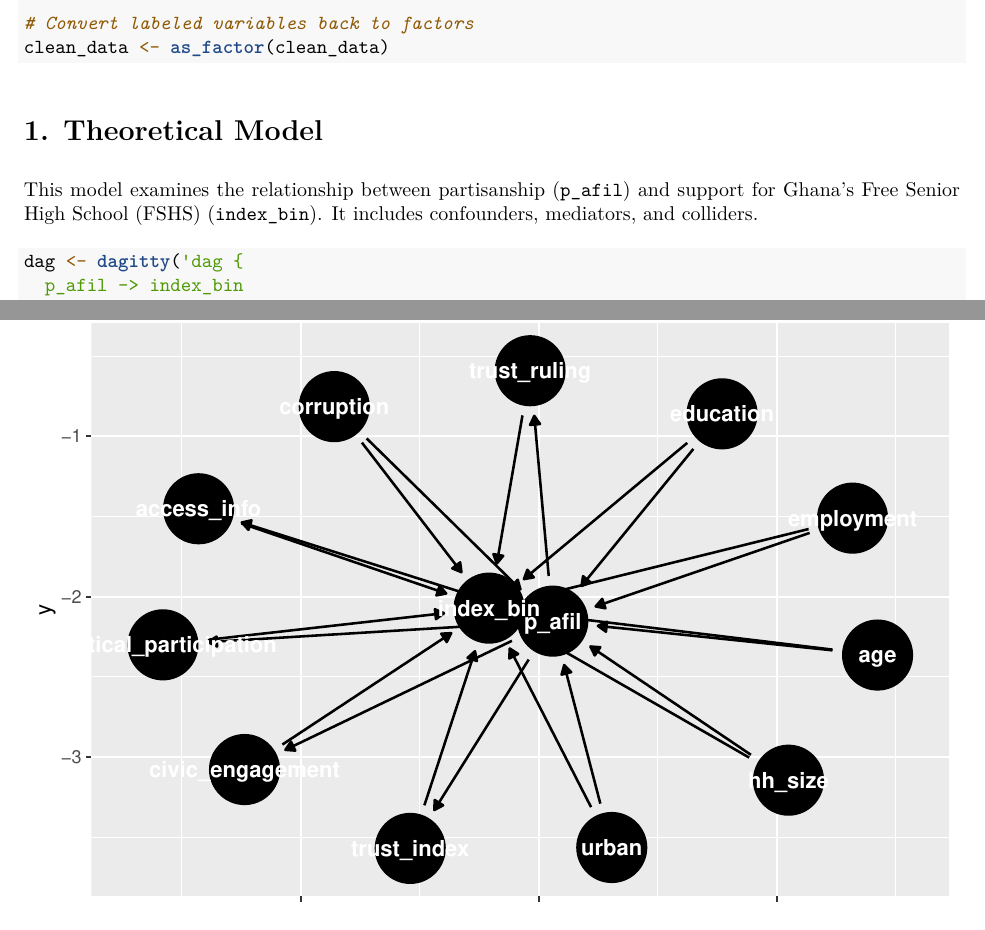
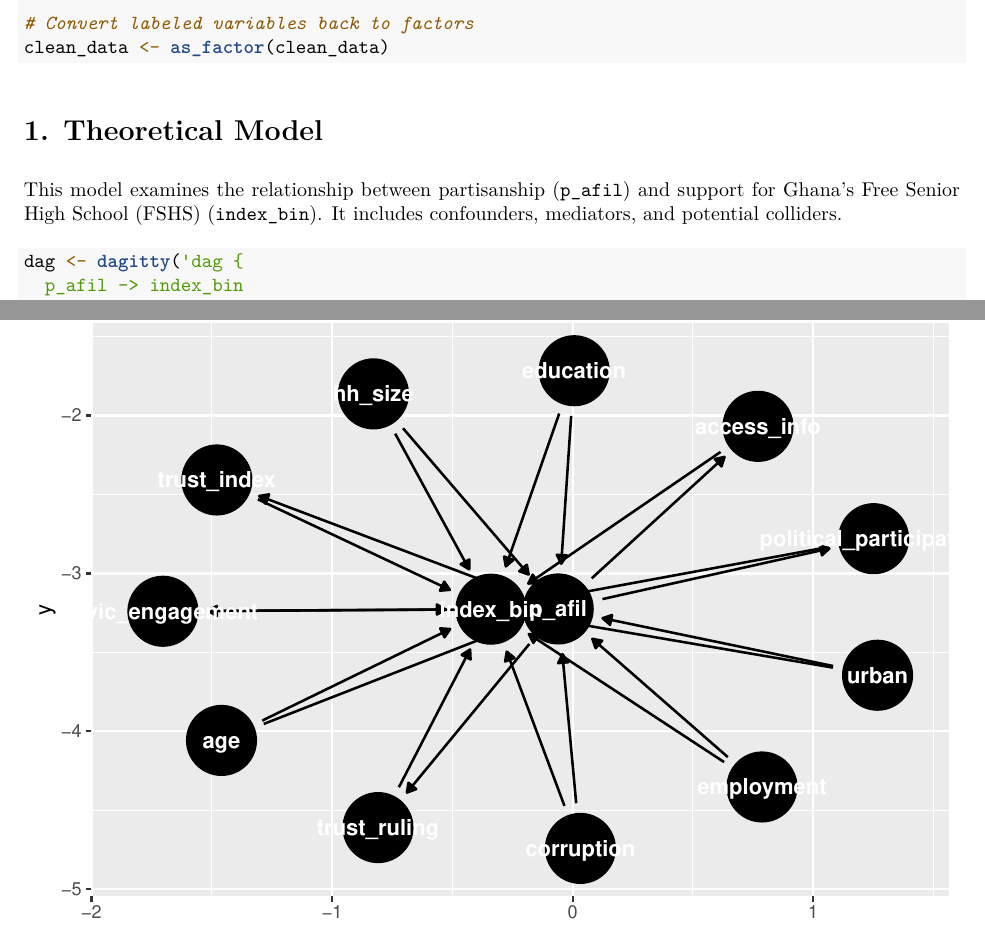
Before and after one commit to kingsfordonyina/ppol1802, an R Markdown document (dags_hw.Rmd): two parts of pages 1 and 2 of 4, joined at a grey line, cut so that both start at the same text. The pictures show the output file dags_hw.pdf that the author committed with the source.

Commit message:
dags_update

````diff
--- a/dags_hw.Rmd
+++ b/dags_hw.Rmd
@@ -3,8 +3,8 @@ title: "Causal Model for FSHS Support"
 author: "Kingsford Onyina"
 output:
   word_document: default
+  pdf_document: default
   github_document: default
-  pdf_document: default
 ---
 
 
@@ -21,7 +21,7 @@ clean_data <- as_factor(clean_data)
 
 
 # **1. Theoretical Model**
-This model examines the relationship between partisanship (`p_afil`) and support for Ghana's Free Senior High School (FSHS) (`index_bin`). It includes confounders, mediators, and colliders.
+This model examines the relationship between partisanship (`p_afil`) and support for Ghana's Free Senior High School (FSHS) (`index_bin`). It includes confounders, mediators, and potential colliders.
 
 
 ```{r, echo=FALSE, message=FALSE, warning=FALSE}
````
Also changed, not shown: dags_hw.md, dags_hw.pdf, dags_hw_files/figure-gfm/unnamed-chunk-4-1.png, dags_hw_files/figure-gfm/unnamed-chunk-6-1.png, 1 other file.
